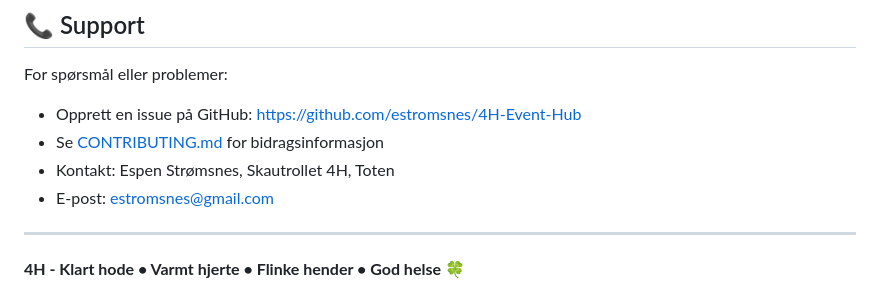
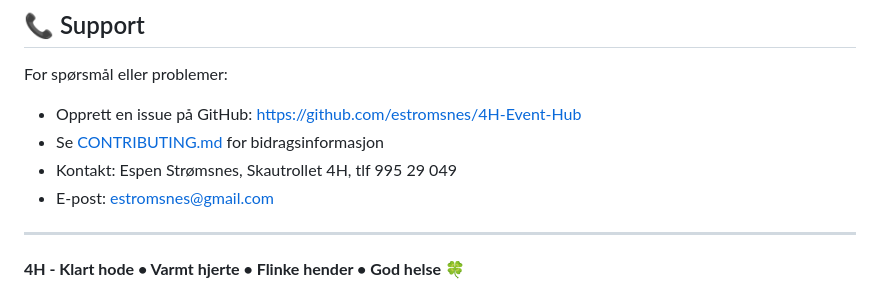
Before and after one commit to estromsnes/4H-Event-Hub, a Markdown page: README.md, the part around the change. Drawn GitHub-style.

```diff
--- a/README.md
+++ b/README.md
@@ -1171,7 +1171,7 @@ MIT License - Fri programvare for 4H-klubber
 For spørsmål eller problemer:
 - Opprett en issue på GitHub: https://github.com/estromsnes/4H-Event-Hub
 - Se [CONTRIBUTING.md](CONTRIBUTING.md) for bidragsinformasjon
-- Kontakt: Espen Strømsnes, Skautrollet 4H, Toten
+- Kontakt: Espen Strømsnes, Skautrollet 4H, tlf 995 29 049
 - E-post: estromsnes@gmail.com
 
 ---
```
Also changed, not shown: FAGBLADARTIKKEL.md (+3 -3 lines).
